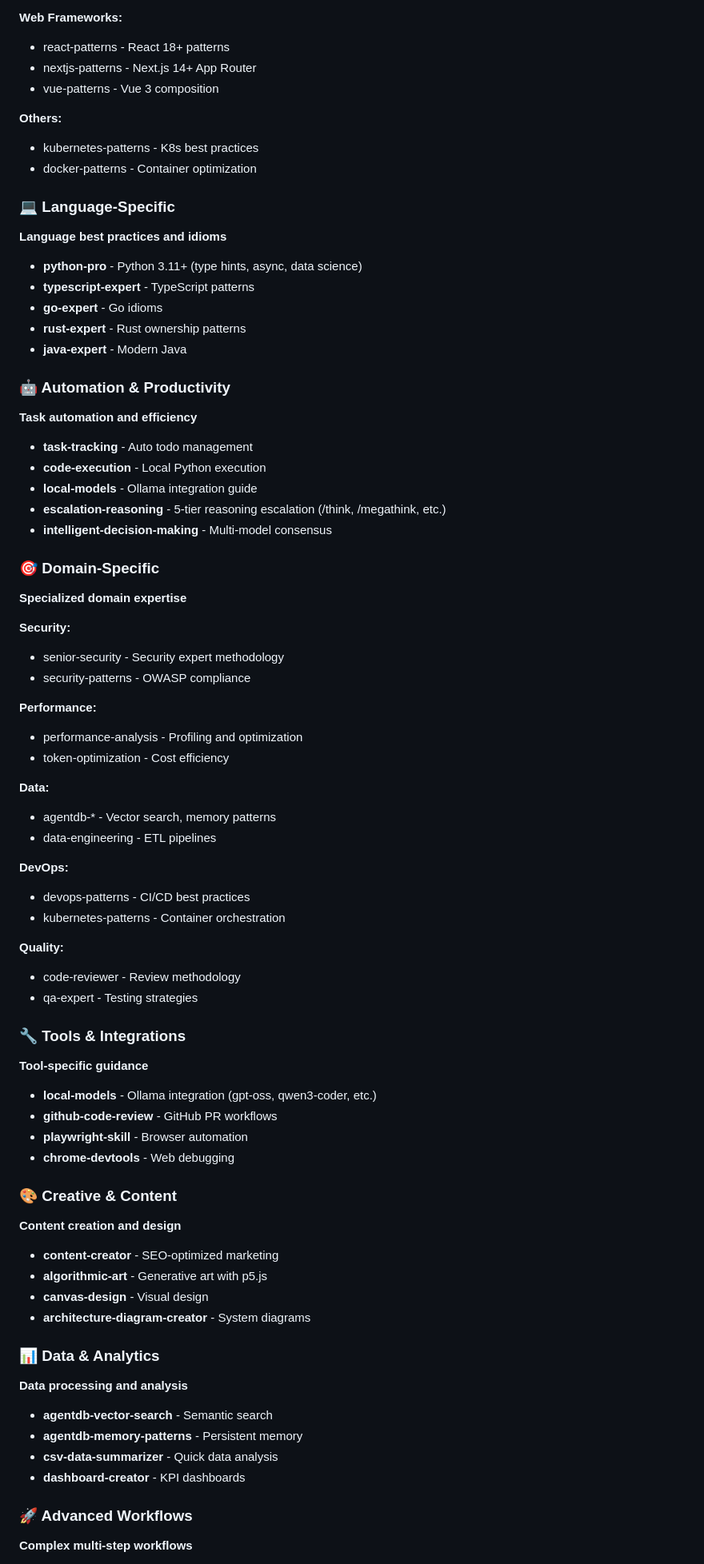
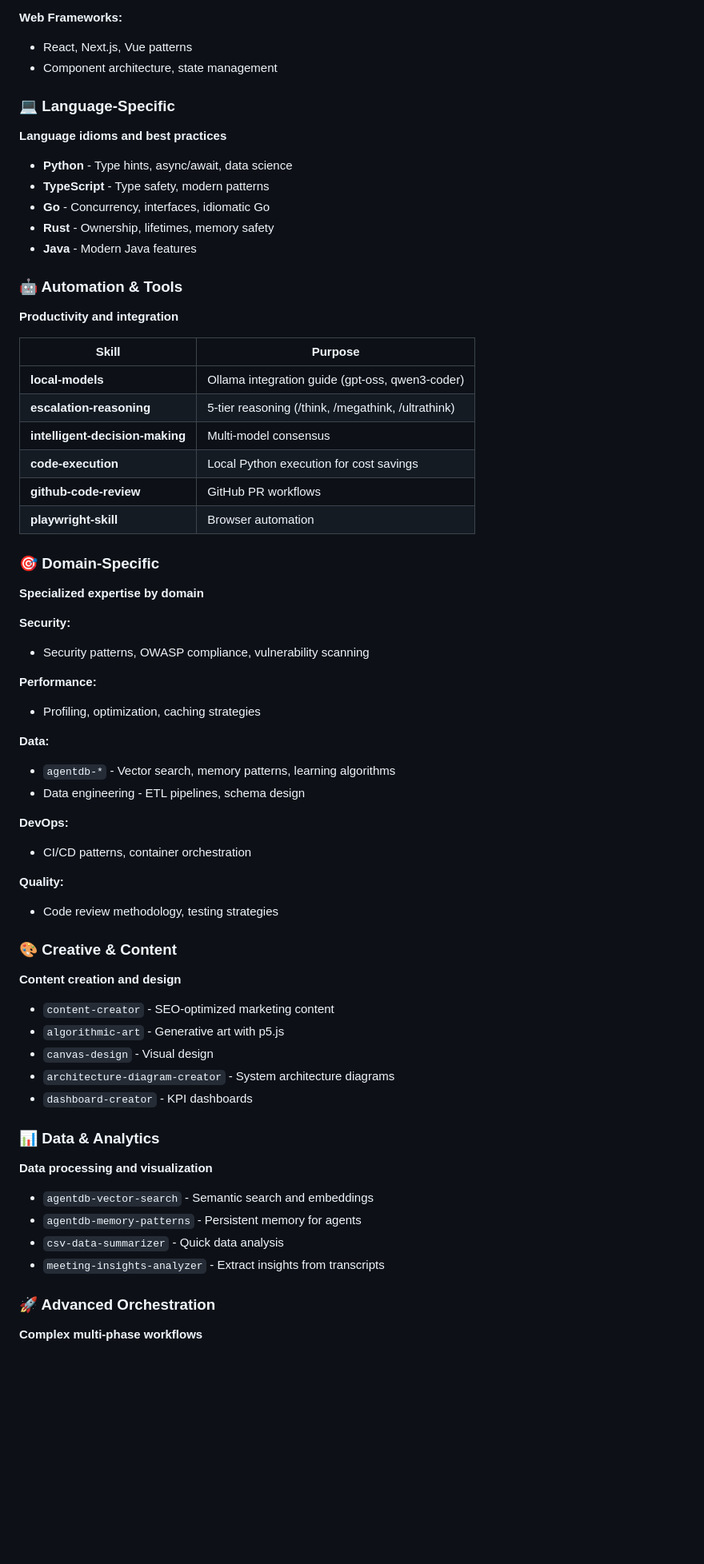
Before and after one commit to I-Onlabs/claude-code-skills, a Markdown page: README.md, the part around the change printed below. Shown: that part at 80% size. GitHub-like rendering; blank space fills up the shorter version.

```diff
--- a/README.md
+++ b/README.md
@@ -71,85 +66,71 @@ cp -r patterns/* ~/.claude/skills/
 
 **Web Frameworks:**
-- react-patterns - React 18+ patterns
-- nextjs-patterns - Next.js 14+ App Router
-- vue-patterns - Vue 3 composition
-
-**Others:**
-- kubernetes-patterns - K8s best practices
-- docker-patterns - Container optimization
+- React, Next.js, Vue patterns
+- Component architecture, state management
 
 ### 💻 Language-Specific
 
-**Language best practices and idioms**
+**Language idioms and best practices**
 
-- **python-pro** - Python 3.11+ (type hints, async, data science)
-- **typescript-expert** - TypeScript patterns
-- **go-expert** - Go idioms
-- **rust-expert** - Rust ownership patterns
-- **java-expert** - Modern Java
+- **Python** - Type hints, async/await, data science
+- **TypeScript** - Type safety, modern patterns
+- **Go** - Concurrency, interfaces, idiomatic Go
+- **Rust** - Ownership, lifetimes, memory safety
+- **Java** - Modern Java features
 
-### 🤖 Automation & Productivity
+### 🤖 Automation & Tools
 
-**Task automation and efficiency**
+**Productivity and integration**
 
-- **task-tracking** - Auto todo management
-- **code-execution** - Local Python execution
-- **local-models** - Ollama integration guide
-- **escalation-reasoning** - 5-tier reasoning escalation (/think, /megathink, etc.)
-- **intelligent-decision-making** - Multi-model consensus
+| Skill | Purpose |
+|-------|---------|
+| **local-models** | Ollama integration guide (gpt-oss, qwen3-coder) |
+| **escalation-reasoning** | 5-tier reasoning (/think, /megathink, /ultrathink) |
+| **intelligent-decision-making** | Multi-model consensus |
+| **code-execution** | Local Python execution for cost savings |
+| **github-code-review** | GitHub PR workflows |
+| **playwright-skill** | Browser automation |
 
 ### 🎯 Domain-Specific
 
-**Specialized domain expertise**
+**Specialized expertise by domain**
 
 **Security:**
-- senior-security - Security expert methodology
-- security-patterns - OWASP compliance
+- Security patterns, OWASP compliance, vulnerability scanning
 
 **Performance:**
-- performance-analysis - Profiling and optimization
-- token-optimization - Cost efficiency
+- Profiling, optimization, caching strategies
 
 **Data:**
-- agentdb-* - Vector search, memory patterns
-- data-engineering - ETL pipelines
+- `agentdb-*` - Vector search, memory patterns, learning algorithms
+- Data engineering - ETL pipelines, schema design
 
 **DevOps:**
-- devops-patterns - CI/CD best practices
-- kubernetes-patterns - Container orchestration
+- CI/CD patterns, container orchestration
 
 **Quality:**
-- code-reviewer - Review methodology
-- qa-expert - Testing strategies
-
-### 🔧 Tools & Integrations
-
-**Tool-specific guidance**
-
-- **local-models** - Ollama integration (gpt-oss, qwen3-coder, etc.)
-- **github-code-review** - GitHub PR workflows
-- **playwright-skill** - Browser automation
-- **chrome-devtools** - Web debugging
+- Code review methodology, testing strategies
 
 ### 🎨 Creative & Content
 
 **Content creation and design**
 
-- **content-creator** - SEO-optimized marketing
-- **algorithmic-art** - Generative art with p5.js
-- **canvas-design** - Visual design
-- **architecture-diagram-creator** - System diagrams
+- `content-creator` - SEO-optimized marketing content
+- `algorithmic-art` - Generative art with p5.js
+- `canvas-design` - Visual design
+- `architecture-diagram-creator` - System architecture diagrams
+- `dashboard-creator` - KPI dashboards
 
 ### 📊 Data & Analytics
 
-**Data processing and analysis**
+**Data processing and visualization**
 
-- **agentdb-vector-search** - Semantic search
-- **agentdb-memory-patterns** - Persistent memory
-- **csv-data-summarizer** - Quick data analysis
-- **dashboard-creator** - KPI dashboards
+- `agentdb-vector-search` - Semantic search and embeddings
+- `agentdb-memory-patterns` - Persistent memory for agents
+- `csv-data-summarizer` - Quick data analysis
+- `meeting-insights-analyzer` - Extract insights from transcripts
 
-### 🚀 Advanced Workflows
+### 🚀 Advanced Orchestration
 
-**Complex multi-step workflows**
+**Complex multi-phase workflows**
 
```
Also changed, not shown: other parts of README.md (+123 -136 lines).
